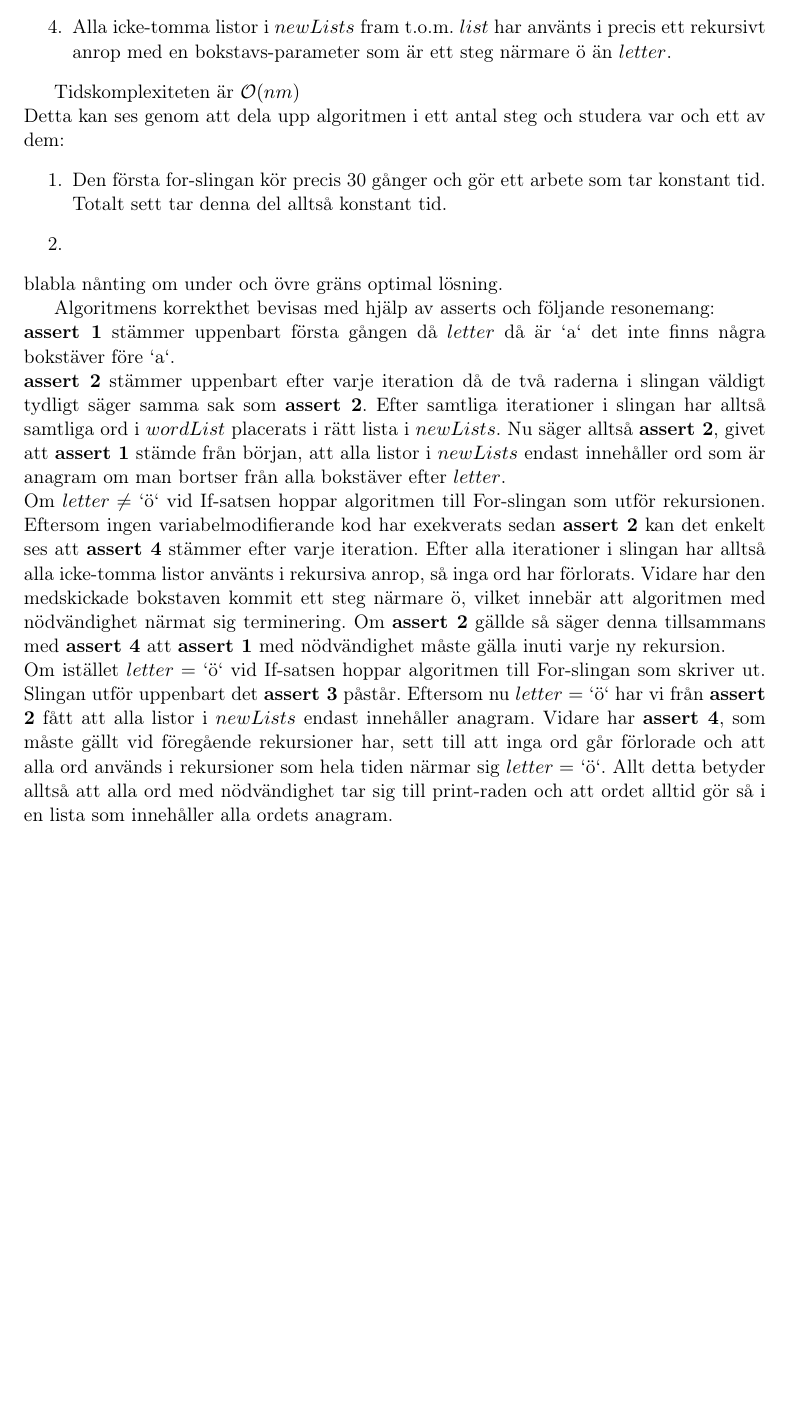
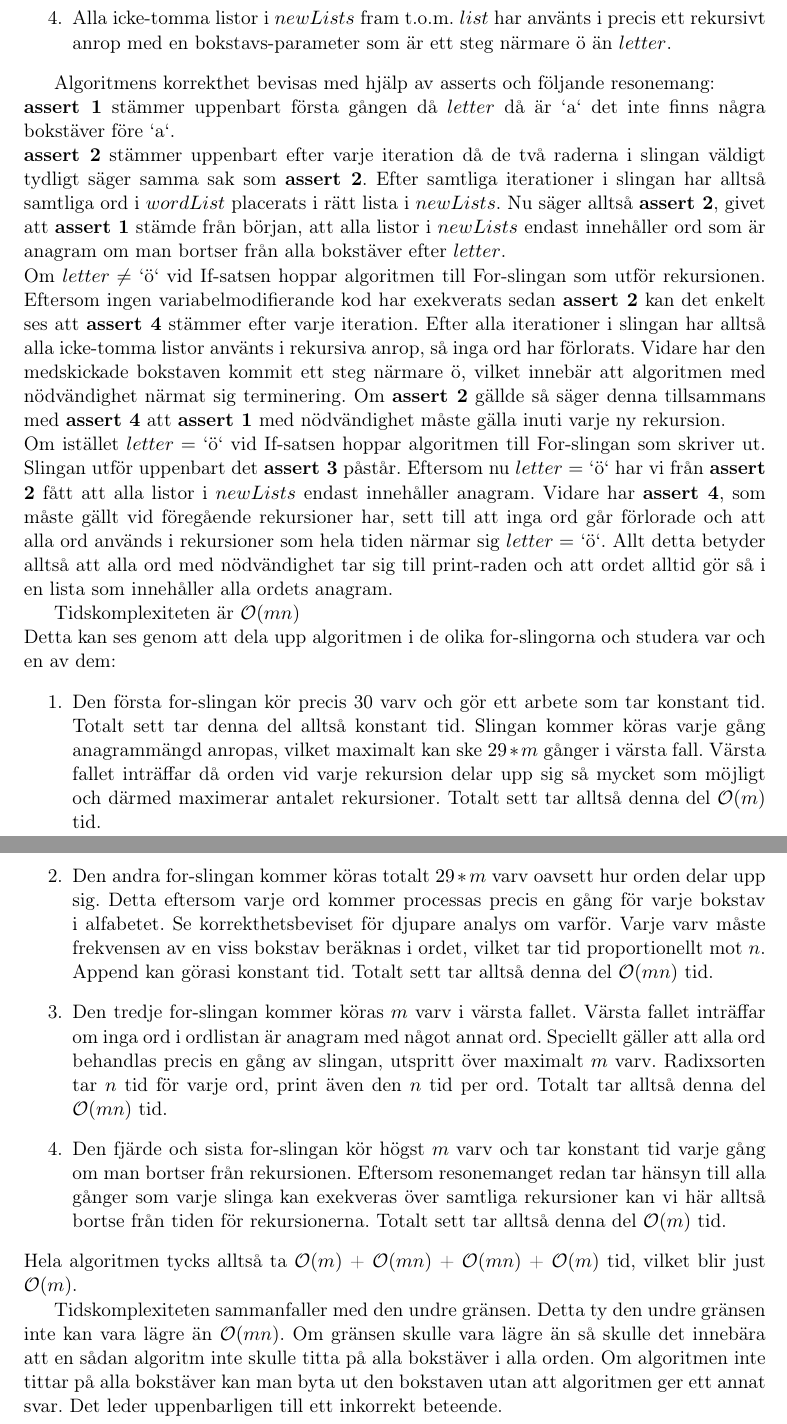
Before and after one commit to AndreJSON/mastarprov, a LaTeX document (mastarprov-1/mastarprov-1.tex): part of page 4 of 5 before the commit and two parts of pages 4 and 5 of 6 after it, the two joined at a grey line, cut so that both start at the same text, the shorter picture padded with empty space. Compiled offline with pdfLaTeX; the source files are stored in an older character set and shown here as Unicode.

Commit message:
Adds time-complexity proof.

```diff
--- a/mastarprov-1/mastarprov-1.tex
+++ b/mastarprov-1/mastarprov-1.tex
@@ -87,19 +87,23 @@ Asserts:
 \item Alla icke-tomma listor i $newLists$ fram t.o.m. $list$ har använts i precis ett rekursivt anrop med en bokstavs-parameter som är ett steg närmare ö än $letter$.
 \end{enumerate}
 
-Tidskomplexiteten är $\mathcal{O}(nm)$\\
-Detta kan ses genom att dela upp algoritmen i ett antal steg och studera var och ett av dem:
-\begin{enumerate}
-\item Den första for-slingan kör precis 30 gånger och gör ett arbete som tar konstant tid. Totalt sett tar denna del alltså konstant tid.
-\item
-\end{enumerate}
-blabla nånting om under och övre gräns optimal lösning.
-
 Algoritmens korrekthet bevisas med hjälp av asserts och följande resonemang:\\
 \textbf{assert 1} stämmer uppenbart första gången då $letter$ då är `a` det inte finns några bokstäver före `a`.\\
 \textbf{assert 2} stämmer uppenbart efter varje iteration då de två raderna i slingan väldigt tydligt säger samma sak som \textbf{assert 2}. Efter samtliga iterationer i slingan har alltså samtliga ord i $wordList$ placerats i rätt lista i $newLists$. Nu säger alltså \textbf{assert 2}, givet att \textbf{assert 1} stämde från början, att alla listor i $newLists$ endast innehåller ord som är anagram om man bortser från alla bokstäver efter $letter$.\\
 Om $letter \neq$ `ö` vid If-satsen hoppar algoritmen till For-slingan som utför rekursionen. Eftersom ingen variabelmodifierande kod har exekverats sedan \textbf{assert 2} kan det enkelt ses att \textbf{assert 4} stämmer efter varje iteration. Efter alla iterationer i slingan har alltså alla icke-tomma listor använts i rekursiva anrop, så inga ord har förlorats. Vidare har den medskickade bokstaven kommit ett steg närmare ö, vilket innebär att algoritmen med nödvändighet närmat sig terminering. Om \textbf{assert 2} gällde så säger denna tillsammans med \textbf{assert 4} att \textbf{assert 1} med nödvändighet måste gälla inuti varje ny rekursion.\\
 Om istället $letter =$ `ö` vid If-satsen hoppar algoritmen till For-slingan som skriver ut. Slingan utför uppenbart det \textbf{assert 3} påstår. Eftersom nu $letter =$ `ö` har vi från \textbf{assert 2} fått att alla listor i $newLists$ endast innehåller anagram. Vidare har \textbf{assert 4}, som måste gällt vid föregående rekursioner har, sett till att inga ord går förlorade och att alla ord används i rekursioner som hela tiden närmar sig $letter =$ `ö`. Allt detta betyder alltså att alla ord med nödvändighet tar sig till print-raden och att ordet alltid gör så i en lista som innehåller alla ordets anagram.
+
+Tidskomplexiteten är $\mathcal{O}(mn)$\\
+Detta kan ses genom att dela upp algoritmen i de olika for-slingorna och studera var och en av dem:
+\begin{enumerate}
+\item Den första for-slingan kör precis 30 varv och gör ett arbete som tar konstant tid. Totalt sett tar denna del alltså konstant tid. Slingan kommer köras varje gång anagrammängd anropas, vilket maximalt kan ske $29*m$ gånger i värsta fall. Värsta fallet inträffar då orden vid varje rekursion delar upp sig så mycket som möjligt och därmed maximerar antalet rekursioner. Totalt sett tar alltså denna del $\mathcal{O}(m)$ tid.
+\item Den andra for-slingan kommer köras totalt $29*m$ varv oavsett hur orden delar upp sig. Detta eftersom varje ord kommer processas precis en gång för varje bokstav i alfabetet. Se korrekthetsbeviset för djupare analys om varför. Varje varv måste frekvensen av en viss bokstav beräknas i ordet, vilket tar tid proportionellt mot $n$. Append kan görasi konstant tid. Totalt sett tar alltså denna del $\mathcal{O}(mn)$ tid.
+\item Den tredje for-slingan kommer köras $m$ varv i värsta fallet. Värsta fallet inträffar om inga ord i ordlistan är anagram med något annat ord. Speciellt gäller att alla ord behandlas precis en gång av slingan, utspritt över maximalt $m$ varv. Radixsorten tar $n$ tid för varje ord, print även den $n$ tid per ord. Totalt tar alltså denna del $\mathcal{O}(mn)$ tid.
+\item Den fjärde och sista for-slingan kör högst $m$ varv och tar konstant tid varje gång om man bortser från rekursionen. Eftersom resonemanget redan tar hänsyn till alla gånger som varje slinga kan exekveras över samtliga rekursioner kan vi här alltså bortse från tiden för rekursionerna. Totalt sett tar alltså denna del $\mathcal{O}(m)$ tid.
+\end{enumerate}
+Hela algoritmen tycks alltså ta $\mathcal{O}(m)$ + $\mathcal{O}(mn)$ + $\mathcal{O}(mn)$ + $\mathcal{O}(m)$ tid, vilket blir just $\mathcal{O}(m)$.
+
+Tidskomplexiteten sammanfaller med den undre gränsen. Detta ty den undre gränsen inte kan vara lägre än $\mathcal{O}(mn)$. Om gränsen skulle vara lägre än så skulle det innebära att en sådan algoritm inte skulle titta på alla bokstäver i alla orden. Om algoritmen inte tittar på alla bokstäver kan man byta ut den bokstaven utan att algoritmen ger ett annat svar. Det leder uppenbarligen till ett inkorrekt beteende.\\
 
 
 \newpage
```
Also changed, not shown: mastarprov-1/mastarprov-1.tex (2 more changed lines), 1 other file.
